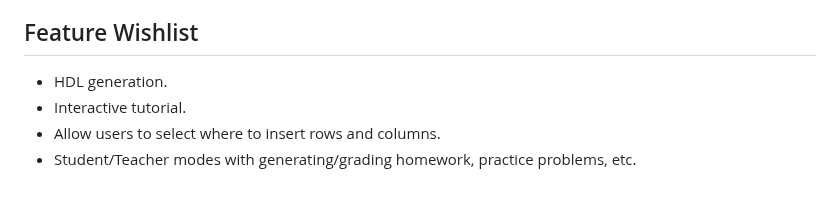
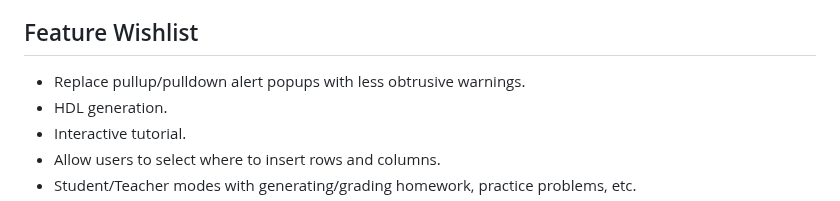
Before and after one commit to NickOveracker/StickDiagrammer, a Markdown page: README.md, the part around the change. GitHub-like rendering.

```diff
--- a/README.md
+++ b/README.md
@@ -19,6 +19,7 @@
 * Software entropy must not increase.
 
 ## Feature Wishlist
+* Replace pullup/pulldown alert popups with less obtrusive warnings.
 * HDL generation.
 * Interactive tutorial.
 * Allow users to select where to insert rows and columns.
```
